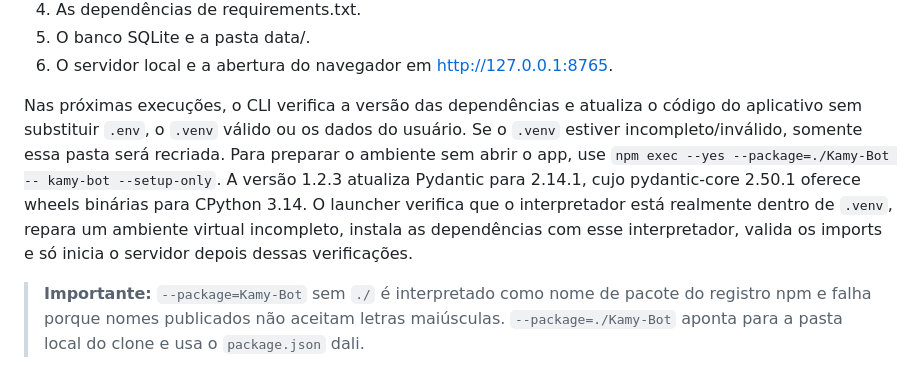
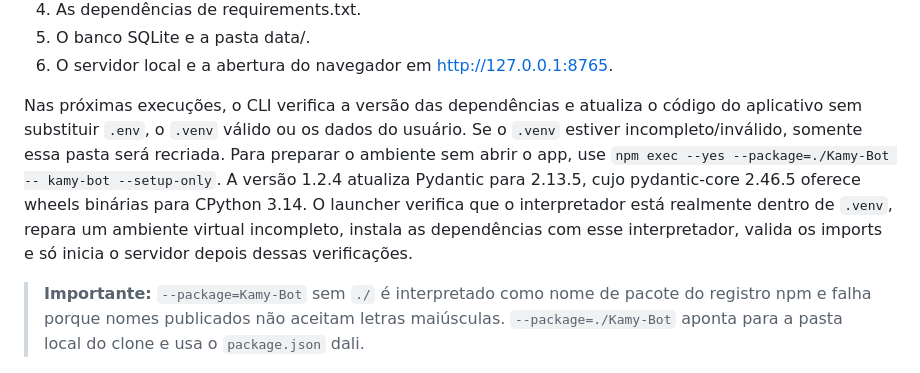
Before and after one commit to stylesxzz/Kamy-Bot, a Markdown page: README.md, the part around the change. GitHub-like rendering.

Commit message:
docs: document pydantic and MCP compatible dependency set

```diff
--- a/README.md
+++ b/README.md
@@ -78,7 +78,7 @@ Na primeira execução, o comando prepara automaticamente:
 5. O banco SQLite e a pasta data/.
 6. O servidor local e a abertura do navegador em http://127.0.0.1:8765.
 
-Nas próximas execuções, o CLI verifica a versão das dependências e atualiza o código do aplicativo sem substituir `.env`, o `.venv` válido ou os dados do usuário. Se o `.venv` estiver incompleto/inválido, somente essa pasta será recriada. Para preparar o ambiente sem abrir o app, use `npm exec --yes --package=./Kamy-Bot -- kamy-bot --setup-only`. A versão 1.2.3 atualiza Pydantic para 2.14.1, cujo pydantic-core 2.50.1 oferece wheels binárias para CPython 3.14. O launcher verifica que o interpretador está realmente dentro de `.venv`, repara um ambiente virtual incompleto, instala as dependências com esse interpretador, valida os imports e só inicia o servidor depois dessas verificações.
+Nas próximas execuções, o CLI verifica a versão das dependências e atualiza o código do aplicativo sem substituir `.env`, o `.venv` válido ou os dados do usuário. Se o `.venv` estiver incompleto/inválido, somente essa pasta será recriada. Para preparar o ambiente sem abrir o app, use `npm exec --yes --package=./Kamy-Bot -- kamy-bot --setup-only`. A versão 1.2.4 atualiza Pydantic para 2.13.5, cujo pydantic-core 2.46.5 oferece wheels binárias para CPython 3.14. O launcher verifica que o interpretador está realmente dentro de `.venv`, repara um ambiente virtual incompleto, instala as dependências com esse interpretador, valida os imports e só inicia o servidor depois dessas verificações.
 
 > **Importante:** `--package=Kamy-Bot` sem `./` é interpretado como nome de pacote do registro npm e falha porque nomes publicados não aceitam letras maiúsculas. `--package=./Kamy-Bot` aponta para a pasta local do clone e usa o `package.json` dali.
 
```
